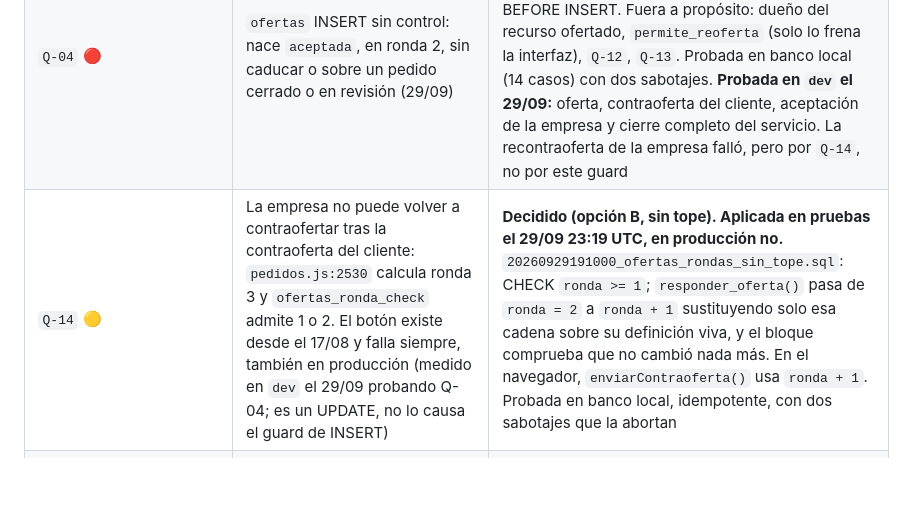
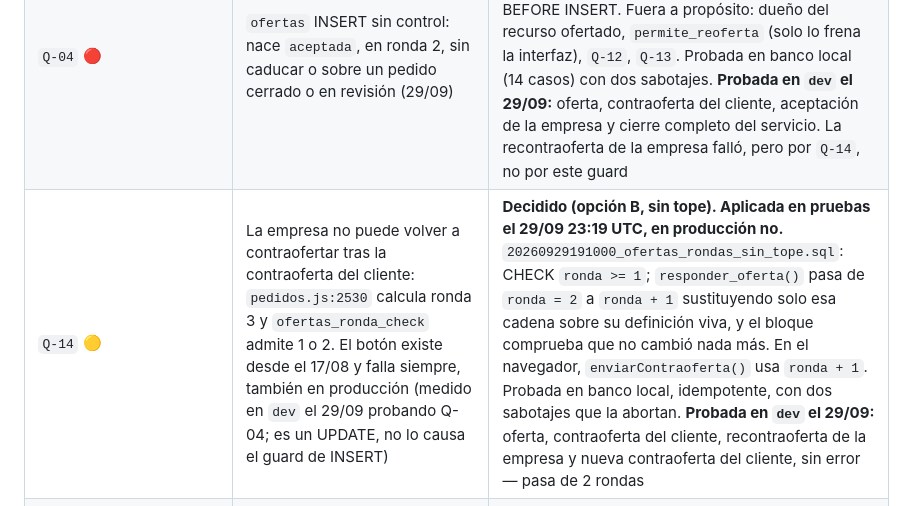
Before and after one commit to papelezz-cpu/Flotaapp, a Markdown page: docs/AUDITORIA.md, the part around the change. GitHub-like rendering; blank space fills up the shorter version.

Commit message:
Q-14: probada en dev, la negociacion pasa de 2 rondas
Co-Authored-By: Claude Opus 5.5 <noreply@anthropic.com>

```diff
--- a/docs/AUDITORIA.md
+++ b/docs/AUDITORIA.md
@@ -237,7 +237,7 @@ pentest lo puso en cuarto lugar de su orden de corrección con la nota de que
 | `Q-02` 🔴 | Flota: ningún guard de INSERT y `DEFAULT 'aprobada'` en `camiones`, `custodios` y `patios` — la aprobación la decide el navegador (5ª auditoría, 29/09) | **Aplicada en pruebas el 29/09 21:46 UTC (25 altas), en producción no.** `20260929140000_flota_nace_pendiente.sql`: guard BEFORE INSERT en las cinco tablas + `DEFAULT 'pendiente'`. Probada en banco local (25 altas) con dos sabotajes que la abortan. **Probada en `dev` el 29/09:** una empresa nueva da de alta camión y operador, nacen pendientes y el superadmin los aprueba |
 | `Q-03` 🔴 | `calificaciones` admite INSERT directo con solo `cliente_id = auth.uid()`; con `reservacion_id` NULL el índice único parcial no frena nada: calificaciones falsas ilimitadas a cualquier empresa (29/09). Las 4 de producción son legítimas | **Aplicada en pruebas el 29/09 21:47 UTC, en producción no.** `20260929150000_calificaciones_solo_por_rpc.sql`: `REVOKE INSERT` a `authenticated`; la política queda inerte y comentada, sin `DROP`. Probada en banco local con un sabotaje. **Probada en `dev` el 29/09:** un cliente califica por la web un servicio recién completado |
 | `Q-04` 🔴 | `ofertas` INSERT sin control: nace `aceptada`, en ronda 2, sin caducar o sobre un pedido cerrado o en revisión (29/09) | **Aplicada en pruebas el 29/09 21:50 UTC (14 casos), en producción no.** `20260929160000_oferta_nace_enviada.sql`: guard BEFORE INSERT. Fuera a propósito: dueño del recurso ofertado, `permite_reoferta` (solo lo frena la interfaz), `Q-12`, `Q-13`. Probada en banco local (14 casos) con dos sabotajes. **Probada en `dev` el 29/09:** oferta, contraoferta del cliente, aceptación de la empresa y cierre completo del servicio. La recontraoferta de la empresa falló, pero por `Q-14`, no por este guard |
-| `Q-14` 🟡 | La empresa no puede volver a contraofertar tras la contraoferta del cliente: `pedidos.js:2530` calcula ronda 3 y `ofertas_ronda_check` admite 1 o 2. El botón existe desde el 17/08 y falla siempre, también en producción (medido en `dev` el 29/09 probando Q-04; es un UPDATE, no lo causa el guard de INSERT) | **Decidido (opción B, sin tope). Aplicada en pruebas el 29/09 23:19 UTC, en producción no.** `20260929191000_ofertas_rondas_sin_tope.sql`: CHECK `ronda >= 1`; `responder_oferta()` pasa de `ronda = 2` a `ronda + 1` sustituyendo solo esa cadena sobre su definición viva, y el bloque comprueba que no cambió nada más. En el navegador, `enviarContraoferta()` usa `ronda + 1`. Probada en banco local, idempotente, con dos sabotajes que la abortan |
+| `Q-14` 🟡 | La empresa no puede volver a contraofertar tras la contraoferta del cliente: `pedidos.js:2530` calcula ronda 3 y `ofertas_ronda_check` admite 1 o 2. El botón existe desde el 17/08 y falla siempre, también en producción (medido en `dev` el 29/09 probando Q-04; es un UPDATE, no lo causa el guard de INSERT) | **Decidido (opción B, sin tope). Aplicada en pruebas el 29/09 23:19 UTC, en producción no.** `20260929191000_ofertas_rondas_sin_tope.sql`: CHECK `ronda >= 1`; `responder_oferta()` pasa de `ronda = 2` a `ronda + 1` sustituyendo solo esa cadena sobre su definición viva, y el bloque comprueba que no cambió nada más. En el navegador, `enviarContraoferta()` usa `ronda + 1`. Probada en banco local, idempotente, con dos sabotajes que la abortan. **Probada en `dev` el 29/09:** oferta, contraoferta del cliente, recontraoferta de la empresa y nueva contraoferta del cliente, sin error — pasa de 2 rondas |
 | `H-17` | 1 índice redundante (`idx_pedidos_fecha`) y 2 incoherentes con sus hermanos (`idx_lavados_pendientes`, `idx_operadores_pendientes`) | **Abierto.** Los tres siguen igual que el 14/09. El `DROP` se condicionó a leer `pg_stat_user_indexes`, que sigue sin leerse; alinear los dos no depende de ese dato |
 | `H-18` (mitad) | Dinero con dos tipos: catálogo `numeric(14,2)`, flujo `numeric` sin escala | **Abierto, y estaba dado por cerrado.** Medido: `precio_cliente`, `precio_oferta`, `contra_precio`, `precio_acordado` y `pagos.monto` siguen sin escala. El `CHECK` de `aprobacion_cuenta` sí se puso |
 | `H-14` | Grupo repetitivo `contenedor_1/_2` | **Acotado.** Hay `CHECK` de coherencia; la estructura sigue. Decidido no normalizar: añadiría un `JOIN` a la consulta más caliente para modelar un máximo de dos |
```
